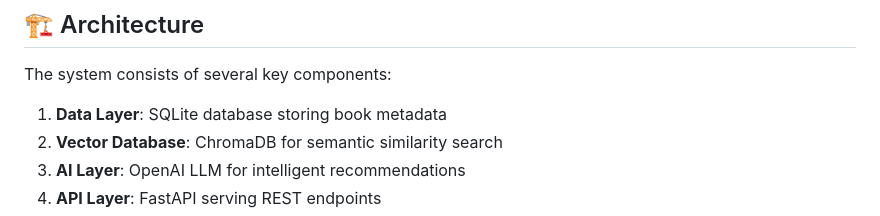
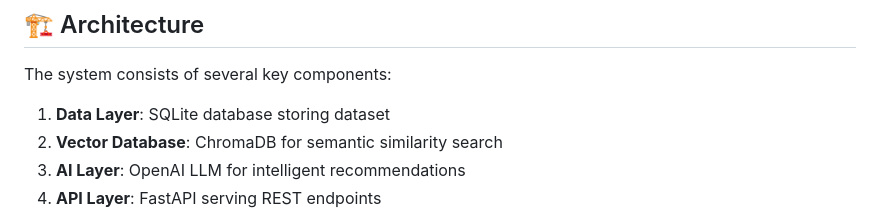
Before and after one commit to mehrdad-dev/BookLM, a Markdown page: README.md, the part around the change. GitHub-like rendering.

```diff
--- a/README.md
+++ b/README.md
@@ -16,7 +16,7 @@ https://github.com/user-attachments/assets/db395501-37e1-421c-952d-6c5ecf913e4a
 
 The system consists of several key components:
 
-1. **Data Layer**: SQLite database storing book metadata
+1. **Data Layer**: SQLite database storing dataset
 2. **Vector Database**: ChromaDB for semantic similarity search
 3. **AI Layer**: OpenAI LLM for intelligent recommendations
 4. **API Layer**: FastAPI serving REST endpoints
```
